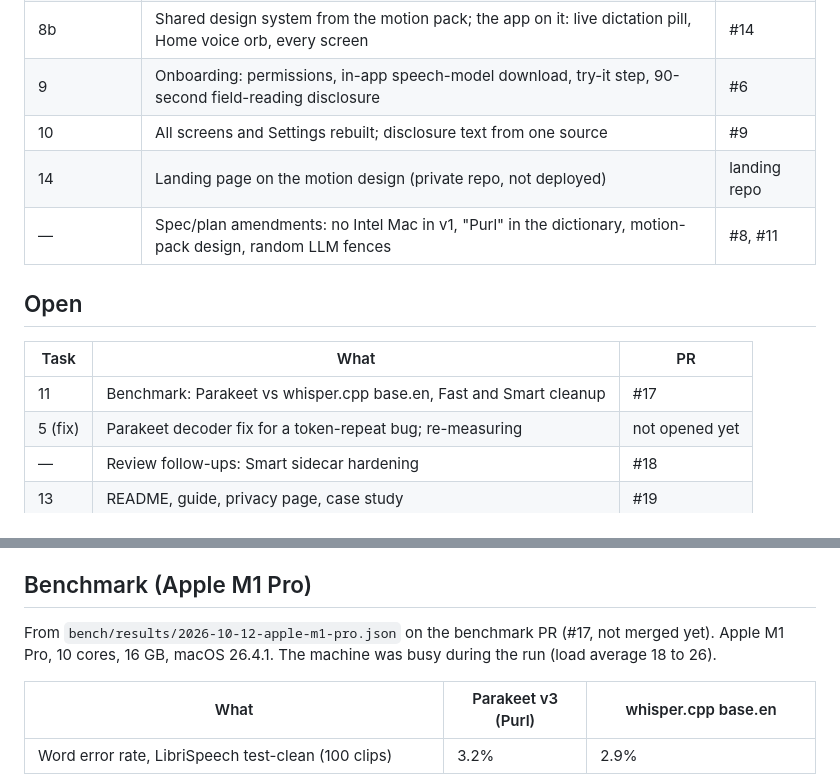
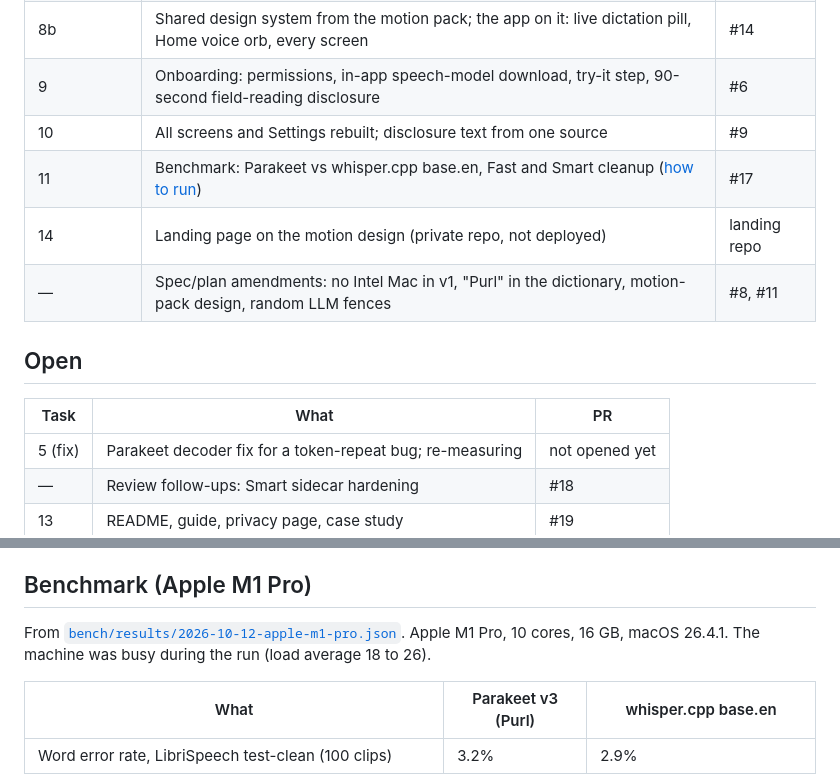
Before and after one commit to Fan1000-prog/purl, a Markdown page: docs/STATUS.md, 2 parts joined by grey strips. Drawn GitHub-style.

Commit message:
Status: #17 benchmark merged; link its README and results

```diff
--- a/docs/STATUS.md
+++ b/docs/STATUS.md
@@ -20,6 +20,7 @@ Spec: [`docs/specs/2026-10-09-purl-design.md`](specs/2026-10-09-purl-design.md)
 | 8b | Shared design system from the motion pack; the app on it: live dictation pill, Home voice orb, every screen | #14 |
 | 9 | Onboarding: permissions, in-app speech-model download, try-it step, 90-second field-reading disclosure | #6 |
 | 10 | All screens and Settings rebuilt; disclosure text from one source | #9 |
+| 11 | Benchmark: Parakeet vs whisper.cpp base.en, Fast and Smart cleanup ([how to run](../bench/README.md)) | #17 |
 | 14 | Landing page on the motion design (private repo, not deployed) | landing repo |
 | — | Spec/plan amendments: no Intel Mac in v1, "Purl" in the dictionary, motion-pack design, random LLM fences | #8, #11 |
 
@@ -27,7 +28,6 @@ Spec: [`docs/specs/2026-10-09-purl-design.md`](specs/2026-10-09-purl-design.md)
 
 | Task | What | PR |
 |---|---|---|
-| 11 | Benchmark: Parakeet vs whisper.cpp base.en, Fast and Smart cleanup | #17 |
 | 5 (fix) | Parakeet decoder fix for a token-repeat bug; re-measuring | not opened yet |
 | — | Review follow-ups: Smart sidecar hardening | #18 |
 | 13 | README, guide, privacy page, case study | #19 |
@@ -41,7 +41,7 @@ Spec: [`docs/specs/2026-10-09-purl-design.md`](specs/2026-10-09-purl-design.md)
 
 ## Benchmark (Apple M1 Pro)
 
-From `bench/results/2026-10-12-apple-m1-pro.json` on the benchmark PR (#17, not merged yet). Apple M1 Pro, 10 cores,
+From [`bench/results/2026-10-12-apple-m1-pro.json`](../bench/results/2026-10-12-apple-m1-pro.json). Apple M1 Pro, 10 cores,
 16 GB, macOS 26.4.1. The machine was busy during the run (load average 18 to 26).
 
 | What | Parakeet v3 (Purl) | whisper.cpp base.en |
```
